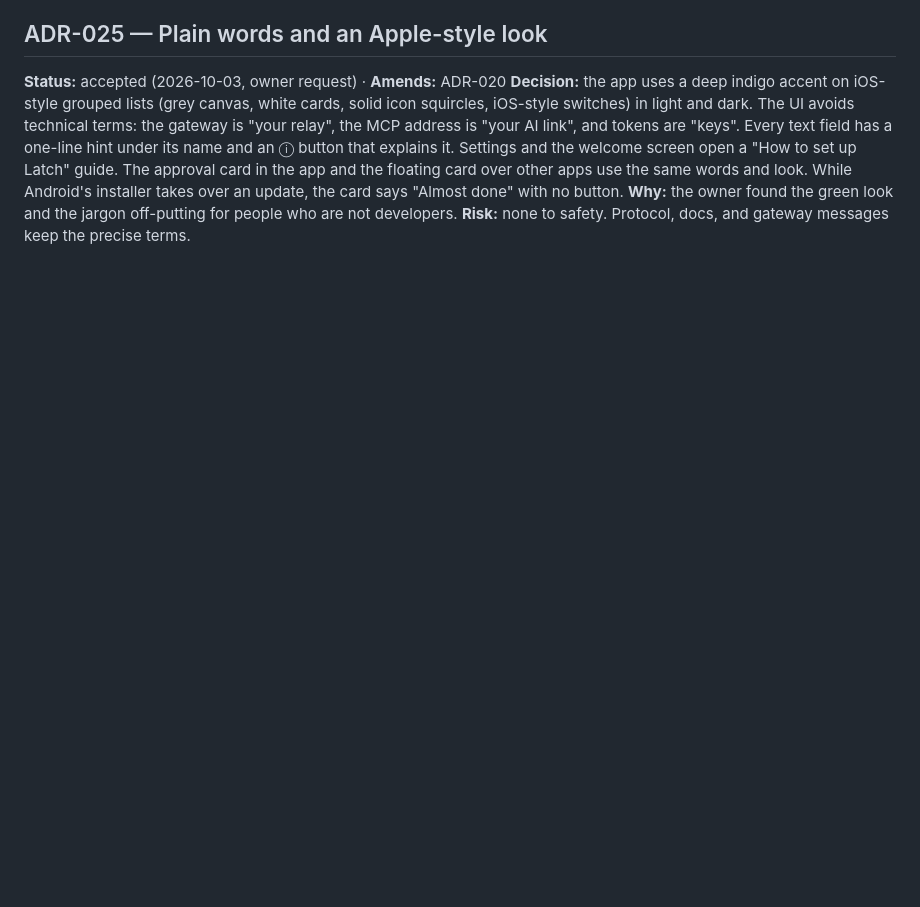
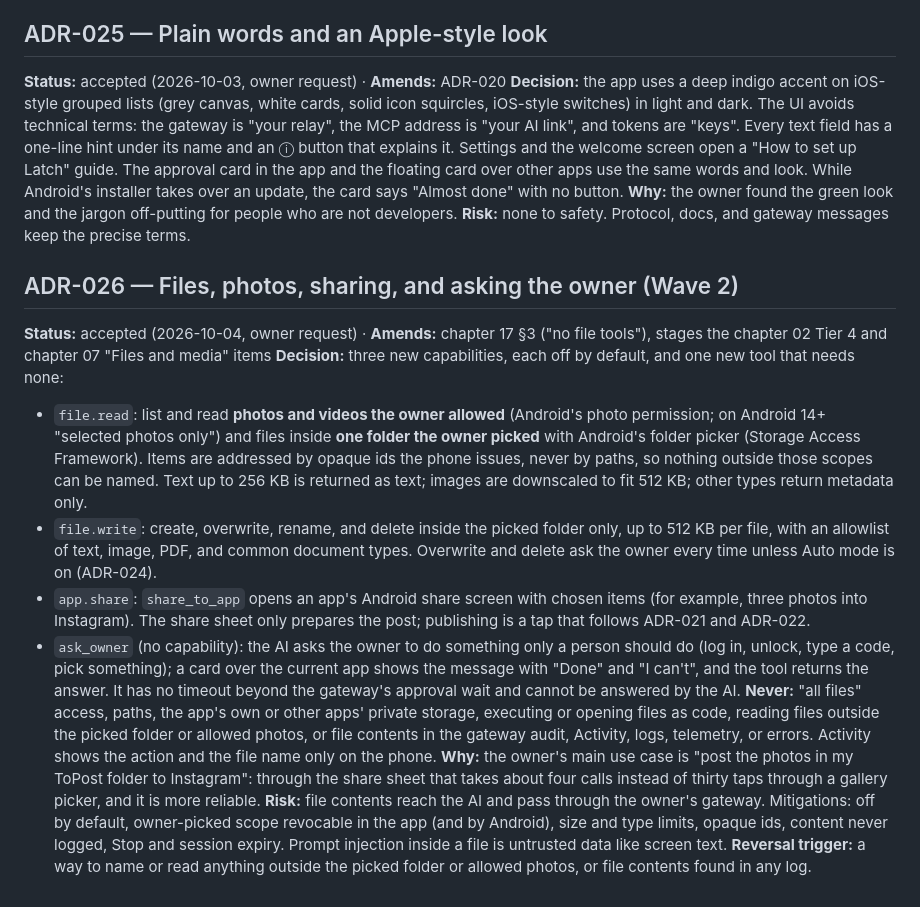
Before and after one commit to aspershupadhyay/latch, a Markdown page: docs/adr/README.md, the part around the change. GitHub-like rendering; blank space fills up the shorter version.

Commit message:
ADR-026: files, photos, sharing, and asking the owner (Wave 2)
Co-Authored-By: Claude Opus 5.5 <noreply@anthropic.com>
Claude-Session: https://claude.ai/code/session_01NYzuM2pZKjWJzgxzMuPjgv

```diff
--- a/docs/adr/README.md
+++ b/docs/adr/README.md
@@ -100,3 +100,15 @@ ADR-001 to ADR-010 live in [handbook chapter 16](../../handbook/16-adr-index-dec
 **Decision:** the app uses a deep indigo accent on iOS-style grouped lists (grey canvas, white cards, solid icon squircles, iOS-style switches) in light and dark. The UI avoids technical terms: the gateway is "your relay", the MCP address is "your AI link", and tokens are "keys". Every text field has a one-line hint under its name and an ⓘ button that explains it. Settings and the welcome screen open a "How to set up Latch" guide. The approval card in the app and the floating card over other apps use the same words and look. While Android's installer takes over an update, the card says "Almost done" with no button.
 **Why:** the owner found the green look and the jargon off-putting for people who are not developers.
 **Risk:** none to safety. Protocol, docs, and gateway messages keep the precise terms.
+
+## ADR-026 — Files, photos, sharing, and asking the owner (Wave 2)
+**Status:** accepted (2026-10-04, owner request) · **Amends:** chapter 17 §3 ("no file tools"), stages the chapter 02 Tier 4 and chapter 07 "Files and media" items
+**Decision:** three new capabilities, each off by default, and one new tool that needs none:
+- `file.read`: list and read **photos and videos the owner allowed** (Android's photo permission; on Android 14+ "selected photos only") and files inside **one folder the owner picked** with Android's folder picker (Storage Access Framework). Items are addressed by opaque ids the phone issues, never by paths, so nothing outside those scopes can be named. Text up to 256 KB is returned as text; images are downscaled to fit 512 KB; other types return metadata only.
+- `file.write`: create, overwrite, rename, and delete inside the picked folder only, up to 512 KB per file, with an allowlist of text, image, PDF, and common document types. Overwrite and delete ask the owner every time unless Auto mode is on (ADR-024).
+- `app.share`: `share_to_app` opens an app's Android share screen with chosen items (for example, three photos into Instagram). The share sheet only prepares the post; publishing is a tap that follows ADR-021 and ADR-022.
+- `ask_owner` (no capability): the AI asks the owner to do something only a person should do (log in, unlock, type a code, pick something); a card over the current app shows the message with "Done" and "I can't", and the tool returns the answer. It has no timeout beyond the gateway's approval wait and cannot be answered by the AI.
+**Never:** "all files" access, paths, the app's own or other apps' private storage, executing or opening files as code, reading files outside the picked folder or allowed photos, or file contents in the gateway audit, Activity, logs, telemetry, or errors. Activity shows the action and the file name only on the phone.
+**Why:** the owner's main use case is "post the photos in my ToPost folder to Instagram": through the share sheet that takes about four calls instead of thirty taps through a gallery picker, and it is more reliable.
+**Risk:** file contents reach the AI and pass through the owner's gateway. Mitigations: off by default, owner-picked scope revocable in the app (and by Android), size and type limits, opaque ids, content never logged, Stop and session expiry. Prompt injection inside a file is untrusted data like screen text.
+**Reversal trigger:** a way to name or read anything outside the picked folder or allowed photos, or file contents found in any log.
```
